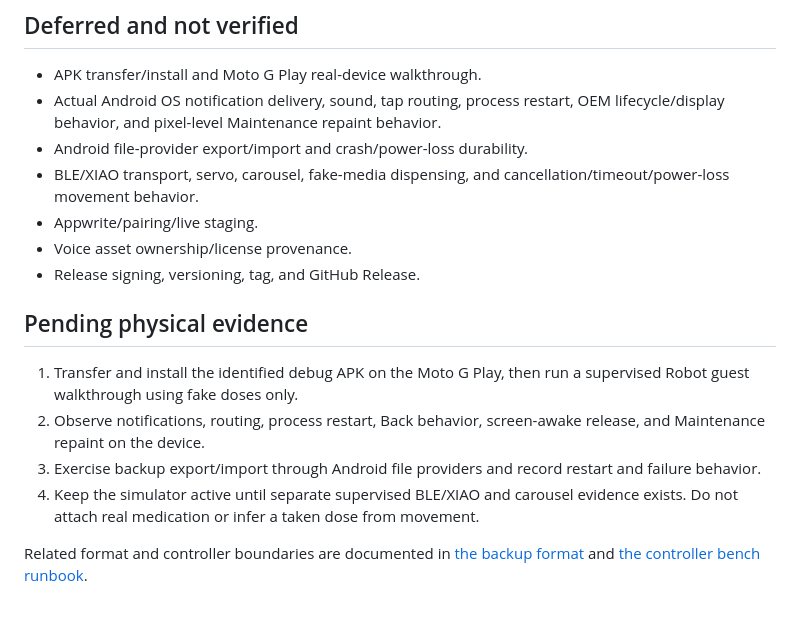
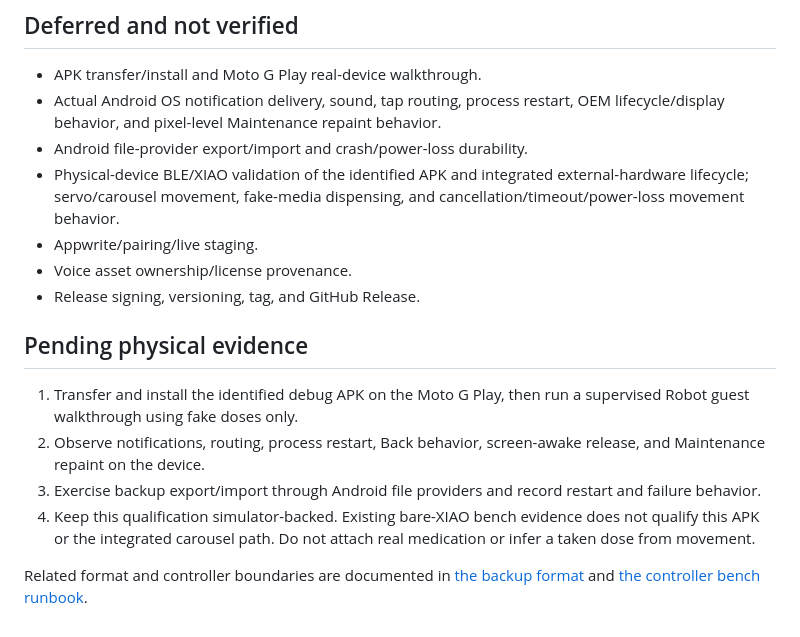
Before and after one commit to SloppyBobbert/Dosey, a Markdown page: mobile_app/dosey_app/ROBOT_SOFTWARE_DEMO_QUALIFICATION.md, the part around the change. Drawn GitHub-style.

Commit message:
docs(robot): clarify BLE qualification boundary

```diff
--- a/mobile_app/dosey_app/ROBOT_SOFTWARE_DEMO_QUALIFICATION.md
+++ b/mobile_app/dosey_app/ROBOT_SOFTWARE_DEMO_QUALIFICATION.md
@@ -69,8 +69,9 @@ imply physical actions or replace a physical production-database check.
 - Actual Android OS notification delivery, sound, tap routing, process restart,
   OEM lifecycle/display behavior, and pixel-level Maintenance repaint behavior.
 - Android file-provider export/import and crash/power-loss durability.
-- BLE/XIAO transport, servo, carousel, fake-media dispensing, and
-  cancellation/timeout/power-loss movement behavior.
+- Physical-device BLE/XIAO validation of the identified APK and integrated
+  external-hardware lifecycle; servo/carousel movement, fake-media dispensing,
+  and cancellation/timeout/power-loss movement behavior.
 - Appwrite/pairing/live staging.
 - Voice asset ownership/license provenance.
 - Release signing, versioning, tag, and GitHub Release.
@@ -83,9 +84,9 @@ imply physical actions or replace a physical production-database check.
    screen-awake release, and Maintenance repaint on the device.
 3. Exercise backup export/import through Android file providers and record
    restart and failure behavior.
-4. Keep the simulator active until separate supervised BLE/XIAO and carousel
-   evidence exists. Do not attach real medication or infer a taken dose from
-   movement.
+4. Keep this qualification simulator-backed. Existing bare-XIAO bench evidence
+   does not qualify this APK or the integrated carousel path. Do not attach real
+   medication or infer a taken dose from movement.
 
 Related format and controller boundaries are documented in
 [the backup format](../../docs/local_backup_format.md) and
```
